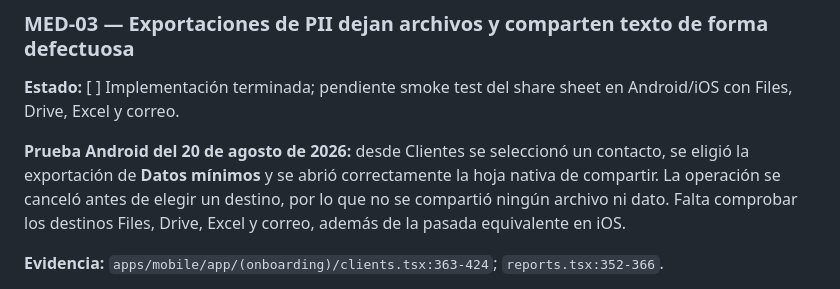
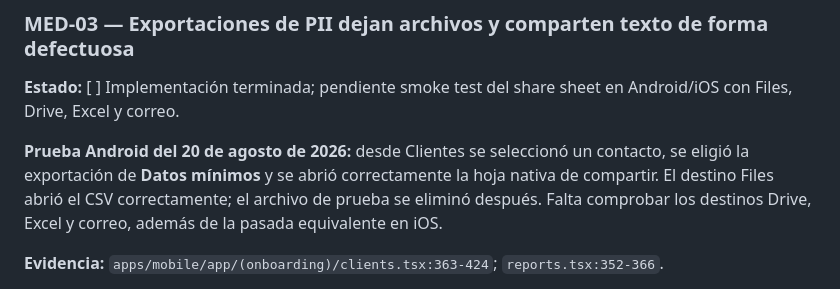
Before and after one commit to undercodeec/BarberiaSaas, a Markdown page: ProyectoMD/AUDITORIA_APP_MOBILE_SEGURIDAD_LOGICA_MVP_2026-08-19.md, the part around the change. Rendered like a GitHub page.

Commit message:
Document Android Files export smoke test

```diff
--- a/ProyectoMD/AUDITORIA_APP_MOBILE_SEGURIDAD_LOGICA_MVP_2026-08-19.md
+++ b/ProyectoMD/AUDITORIA_APP_MOBILE_SEGURIDAD_LOGICA_MVP_2026-08-19.md
@@ -211,7 +211,7 @@ La propiedad `data.route` se devuelve sin allowlist; solo el listener nativo exi
 
 **Estado:** [ ] Implementación terminada; pendiente smoke test del share sheet en Android/iOS con Files, Drive, Excel y correo.
 
-**Prueba Android del 20 de agosto de 2026:** desde Clientes se seleccionó un contacto, se eligió la exportación de **Datos mínimos** y se abrió correctamente la hoja nativa de compartir. La operación se canceló antes de elegir un destino, por lo que no se compartió ningún archivo ni dato. Falta comprobar los destinos Files, Drive, Excel y correo, además de la pasada equivalente en iOS.
+**Prueba Android del 20 de agosto de 2026:** desde Clientes se seleccionó un contacto, se eligió la exportación de **Datos mínimos** y se abrió correctamente la hoja nativa de compartir. El destino Files abrió el CSV correctamente; el archivo de prueba se eliminó después. Falta comprobar los destinos Drive, Excel y correo, además de la pasada equivalente en iOS.
 
 **Evidencia:** `apps/mobile/app/(onboarding)/clients.tsx:363-424`; `reports.tsx:352-366`.
 
```
